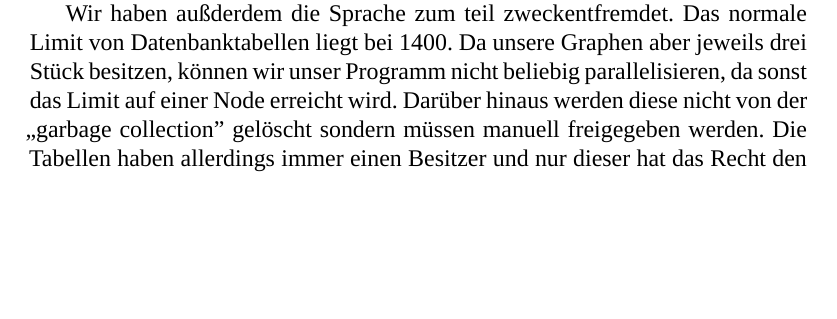
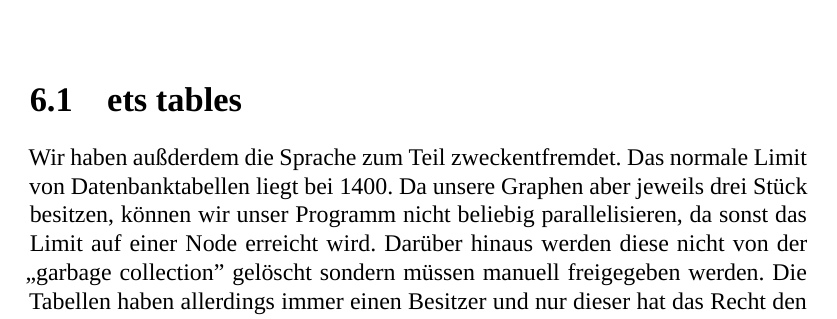
Before and after one commit to jnboehm/evol-erlang, a LaTeX thesis (doc/main.tex, which reads doc/tex/erlang.tex, doc/tex/parallel.tex): part of page 18 of 21 before the commit and part of page 20 of 22 after it, cut at the place of the change, the shorter picture padded with empty space. Compiled offline with XeLaTeX; a missing font is replaced by an installed copy or a similar font.

Commit message:
Move section ets tables to parallel

```diff
--- a/doc/tex/erlang.tex
+++ b/doc/tex/erlang.tex
@@ -53,16 +53,6 @@ Generell wird davon abgeraten, die Sprache für solche Zwecke zu
 benutzen, da Erlang dafür nicht konzipiert wurde.
 \cite[Kapitel~3]{lyse}
 
-%% ets tables
-Wir haben außderdem die Sprache zum teil zweckentfremdet.  Das normale
-Limit von Datenbanktabellen liegt bei 1400.  Da unsere Graphen aber
-jeweils drei Stück besitzen, können wir unser Programm nicht beliebig
-parallelisieren, da sonst das Limit auf einer Node erreicht wird.
-Darüber hinaus werden diese nicht von der „garbage collection”
-gelöscht sondern müssen manuell freigegeben werden.  Die Tabellen
-haben allerdings immer einen Besitzer und nur dieser hat das Recht den
-Speicher einer Tabelle aufzulösen.  Benutzen nun also mehrere Prozesse
-die selben Tabellen, muss der Besitzer immer geändert werden.
 
 Das wird im Detail in Kapitel \ref{chp:para}
 behandelt.
--- a/doc/tex/parallel.tex
+++ b/doc/tex/parallel.tex
@@ -52,3 +52,19 @@
     Rundreisen und schicken diese an den „master“ zurück.  Dieser muss
     die Rundreisen dann in die eigene Population einsortieren.}
 \end{SCfigure}
+
+\section{ets tables}
+\label{sec:ets}
+
+%% ets tables
+Wir haben außderdem die Sprache zum Teil zweckentfremdet.  Das normale
+Limit von Datenbanktabellen liegt bei 1400.  Da unsere Graphen aber
+jeweils drei Stück besitzen, können wir unser Programm nicht beliebig
+parallelisieren, da sonst das Limit auf einer Node erreicht wird.
+Darüber hinaus werden diese nicht von der „garbage collection”
+gelöscht sondern müssen manuell freigegeben werden.  Die Tabellen
+haben allerdings immer einen Besitzer und nur dieser hat das Recht den
+Speicher einer Tabelle aufzulösen.  Benutzen nun also mehrere Prozesse
+die selben Tabellen, muss der Besitzer immer geändert werden.
+
+% Das wird im Detail in Kapitel~\ref{chp:para} behandelt.
```
